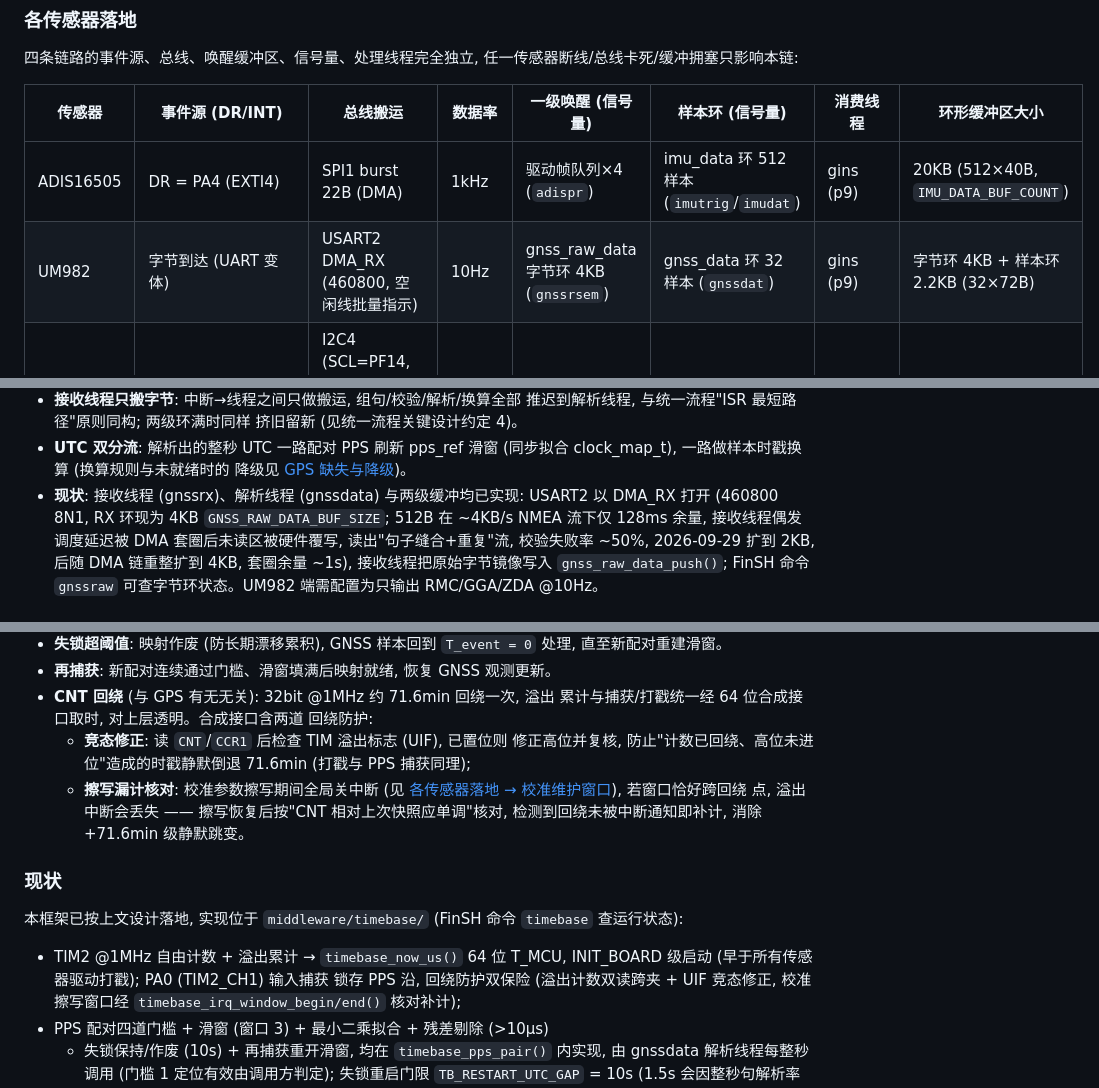
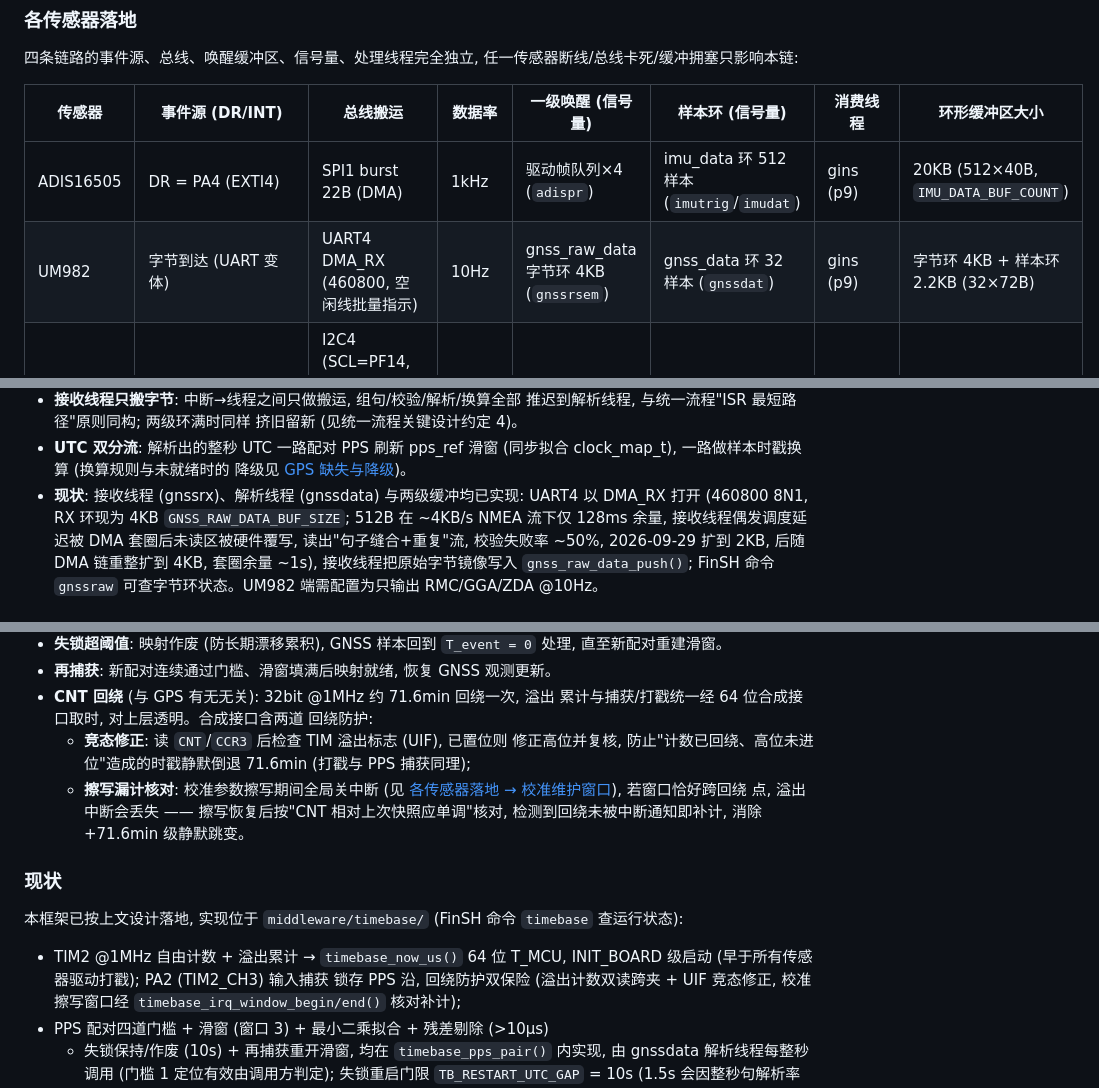
Before and after one commit to hujunjie-hub/Flight, a Markdown page: README.MD, 3 parts joined by grey strips. GitHub-like rendering.

```diff
--- a/README.MD
+++ b/README.MD
@@ -292,7 +292,7 @@ UART 字节到达) 与总线 (SPI/I2C/UART)。本节为四链统一的目标架
 | 传感器 | 事件源 (DR/INT) | 总线搬运 | 数据率 | 一级唤醒 (信号量) | 样本环 (信号量) | 消费线程 | 环形缓冲区大小 |
 | --- | --- | --- | --- | --- | --- | --- | --- |
 | ADIS16505 | DR = PA4 (EXTI4) | SPI1 burst 22B (DMA) | 1kHz | 驱动帧队列×4 (`adispr`) | imu_data 环 512 样本 (`imutrig`/`imudat`) | gins (p9) | 20KB (512×40B, `IMU_DATA_BUF_COUNT`) |
-| UM982 | 字节到达 (UART 变体) | USART2 DMA_RX (460800, 空闲线批量指示) | 10Hz | gnss_raw_data 字节环 4KB (`gnssrsem`) | gnss_data 环 32 样本 (`gnssdat`) | gins (p9) | 字节环 4KB + 样本环 2.2KB (32×72B) |
+| UM982 | 字节到达 (UART 变体) | UART4 DMA_RX (460800, 空闲线批量指示) | 10Hz | gnss_raw_data 字节环 4KB (`gnssrsem`) | gnss_data 环 32 样本 (`gnssdat`) | gins (p9) | 字节环 4KB + 样本环 2.2KB (32×72B) |
 | BMM350 | INT = PF12 (EXTI12/EXTI15_10, 预留) | I2C4 (SCL=PF14, SDA=PF15; 2026-10-02 由 I2C1/PB6/PB7 迁) | 100Hz | — | mag_data 环 128 样本 (`magdat`) | ginsaux (p10) | 5KB (128×40B, ≈1.28s) |
 | BMP585 | INT = PE13 (EXTI15_10, 预留) | I2C2 (DMA2) | 100Hz | — | baro_data 环 128 样本 (`bardat`) | ginsaux (p10) | 2KB (128×16B, ≈1.28s) |
 
@@ -396,7 +396,7 @@ UM982
   (同步拟合 clock_map_t), 一路做样本时戳换算 (换算规则与未就绪时的
   降级见 [GPS 缺失与降级](#gps-缺失与降级-两态模型))。
 - **现状**: 接收线程 (gnssrx)、解析线程 (gnssdata) 与两级缓冲均已实现:
-  USART2 以 DMA_RX 打开 (460800 8N1, RX 环现为 4KB `GNSS_RAW_DATA_BUF_SIZE`;
+  UART4 以 DMA_RX 打开 (460800 8N1, RX 环现为 4KB `GNSS_RAW_DATA_BUF_SIZE`;
   512B 在 ~4KB/s NMEA 流下仅 128ms 余量, 接收线程偶发调度延迟被 DMA
   套圈后未读区被硬件覆写, 读出"句子缝合+重复"流, 校验失败率 ~50%,
   2026-09-29 扩到 2KB, 后随 DMA 链重整扩到 4KB, 套圈余量 ~1s),
@@ -575,7 +575,7 @@ TIM2 本身, 见设计底线 1):
 - **CNT 回绕** (与 GPS 有无无关): 32bit @1MHz 约 71.6min 回绕一次, 溢出
   累计与捕获/打戳统一经 64 位合成接口取时, 对上层透明。合成接口含两道
   回绕防护:
-  - **竞态修正**: 读 `CNT`/`CCR1` 后检查 TIM 溢出标志 (UIF), 已置位则
+  - **竞态修正**: 读 `CNT`/`CCR3` 后检查 TIM 溢出标志 (UIF), 已置位则
     修正高位并复核, 防止"计数已回绕、高位未进位"造成的时戳静默倒退
     71.6min (打戳与 PPS 捕获同理);
   - **擦写漏计核对**: 校准参数擦写期间全局关中断 (见
@@ -589,7 +589,7 @@ TIM2 本身, 见设计底线 1):
 `timebase` 查运行状态):
 
 - TIM2 @1MHz 自由计数 + 溢出累计 → `timebase_now_us()` 64 位 T_MCU,
-  INIT_BOARD 级启动 (早于所有传感器驱动打戳); PA0 (TIM2_CH1) 输入捕获
+  INIT_BOARD 级启动 (早于所有传感器驱动打戳); PA2 (TIM2_CH3) 输入捕获
   锁存 PPS 沿, 回绕防护双保险 (溢出计数双读跨夹 + UIF 竞态修正,
   校准擦写窗口经 `timebase_irq_window_begin/end()` 核对补计);
 - PPS 配对四道门槛 + 滑窗 (窗口 3) + 最小二乘拟合 + 残差剔除 (>10µs)
```
Also changed, not shown: other parts of README.MD (+10 -10 lines).
